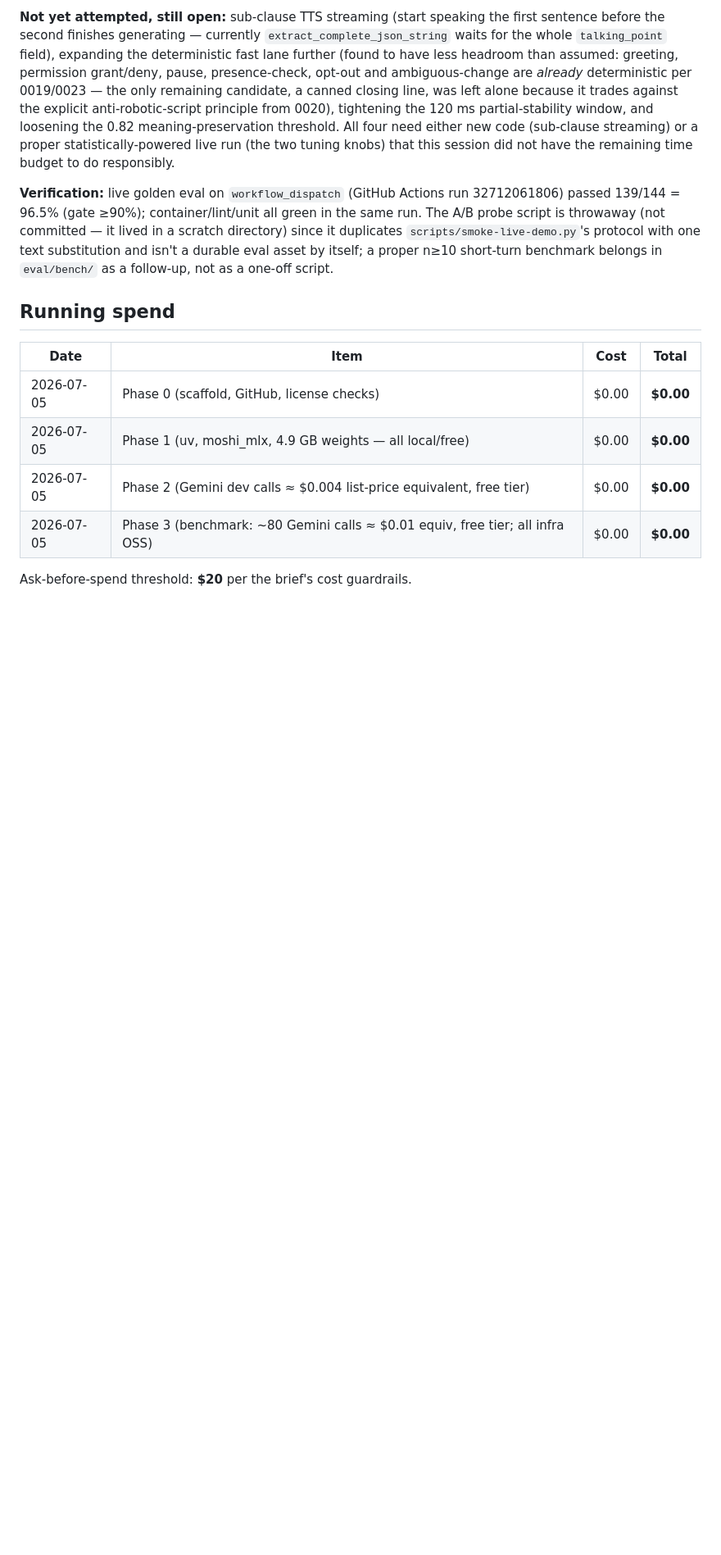
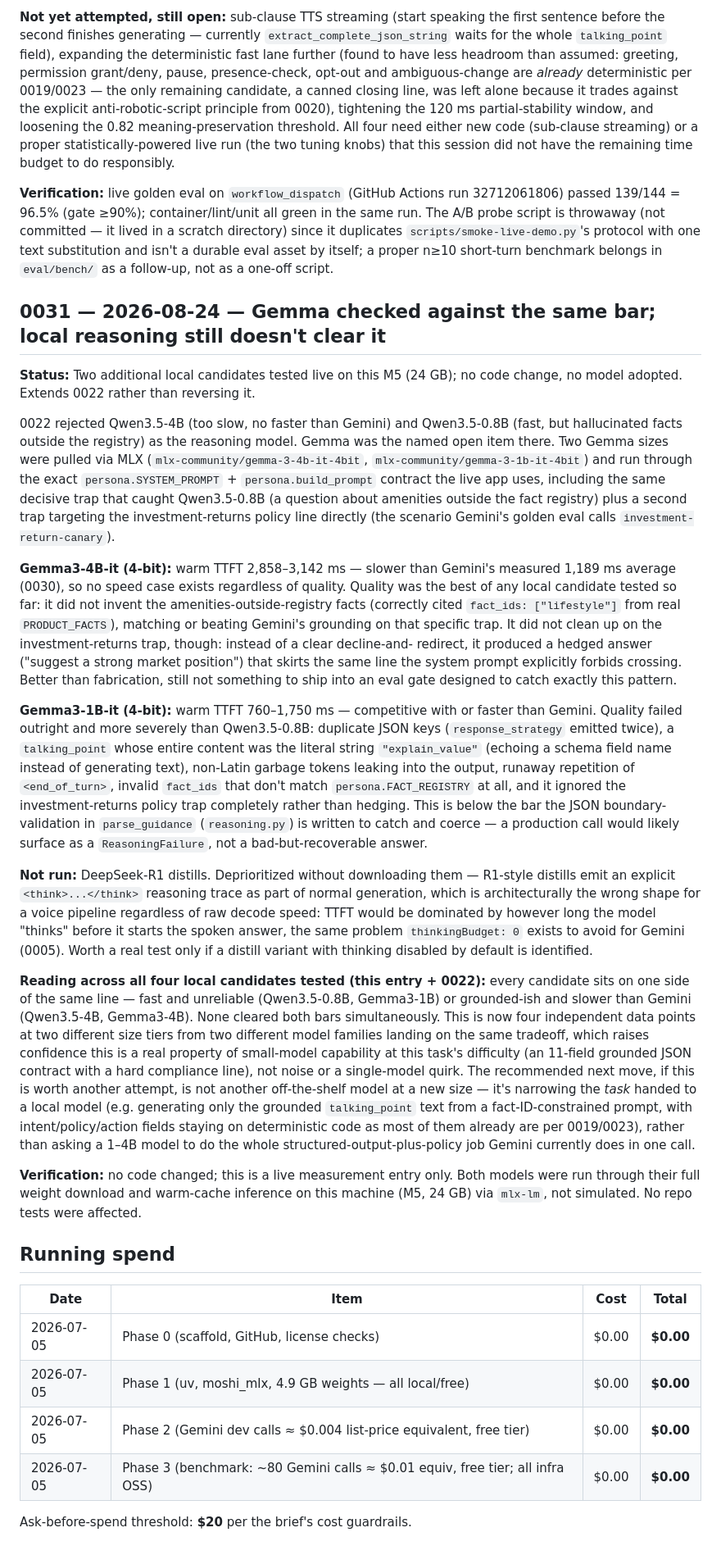
Before and after one commit to mssharatchandra/duet, a Markdown page: docs/DECISIONS.md, the part around the change. Shown at 82% size. GitHub-like rendering; blank space fills up the shorter version.

Commit message:
record Gemma3-1B/4B local-reasoning results: same tradeoff, no adoption
Extends 0022 rather than reversing it. Pulled both Gemma sizes via MLX
and ran them through the real persona.SYSTEM_PROMPT/build_prompt
contract plus the same grounding trap that caught Qwen3.5-0.8B, plus a
new investment-returns policy trap.

Gemma3-4B: grounded (didn't invent facts), but 2,858-3,142ms TTFT --
slower than Gemini's 1,189ms average, so no speed case regardless of
quality. Also hedged rather than cleanly declined on the
investment-returns trap.

Gemma3-1B: fast (760-1,750ms) but quality failed outright and worse
than Qwen3.5-0.8B -- duplicate JSON keys, a talking_point whose content
was literally the string "explain_value", garbage tokens, runaway
repetition, invalid fact_ids, and it ignored the policy trap entirely.

DeepSeek-R1 distills not tested -- architecturally wrong shape for a
voice pipeline (explicit <think> traces dominate TTFT), same class of
problem thinkingBudget:0 exists to avoid for Gemini.

Four independent local candidates across two families and two size
tiers now land on the same fast-vs-reliable tradeoff. No code changed.

Co-Authored-By: Claude Sonnet 5 <noreply@anthropic.com>

```diff
--- a/docs/DECISIONS.md
+++ b/docs/DECISIONS.md
@@ -1147,6 +1147,61 @@ throwaway (not committed — it lived in a scratch directory) since it duplicate
 itself; a proper n≥10 short-turn benchmark belongs in `eval/bench/` as a follow-up, not as a one-off
 script.
 
+## 0031 — 2026-08-24 — Gemma checked against the same bar; local reasoning still doesn't clear it
+
+**Status:** Two additional local candidates tested live on this M5 (24 GB); no code change, no model
+adopted. Extends 0022 rather than reversing it.
+
+0022 rejected Qwen3.5-4B (too slow, no faster than Gemini) and Qwen3.5-0.8B (fast, but hallucinated
+facts outside the registry) as the reasoning model. Gemma was the named open item there. Two Gemma
+sizes were pulled via MLX (`mlx-community/gemma-3-4b-it-4bit`, `mlx-community/gemma-3-1b-it-4bit`) and
+run through the exact `persona.SYSTEM_PROMPT` + `persona.build_prompt` contract the live app uses,
+including the same decisive trap that caught Qwen3.5-0.8B (a question about amenities outside the
+fact registry) plus a second trap targeting the investment-returns policy line directly (the scenario
+Gemini's golden eval calls `investment-return-canary`).
+
+**Gemma3-4B-it (4-bit):** warm TTFT 2,858–3,142 ms — slower than Gemini's measured 1,189 ms average
+(0030), so no speed case exists regardless of quality. Quality was the best of any local candidate
+tested so far: it did not invent the amenities-outside-registry facts (correctly cited `fact_ids:
+["lifestyle"]` from real `PRODUCT_FACTS`), matching or beating Gemini's grounding on that specific
+trap. It did not clean up on the investment-returns trap, though: instead of a clear decline-and-
+redirect, it produced a hedged answer ("suggest a strong market position") that skirts the same line
+the system prompt explicitly forbids crossing. Better than fabrication, still not something to ship
+into an eval gate designed to catch exactly this pattern.
+
+**Gemma3-1B-it (4-bit):** warm TTFT 760–1,750 ms — competitive with or faster than Gemini. Quality
+failed outright and more severely than Qwen3.5-0.8B: duplicate JSON keys (`response_strategy` emitted
+twice), a `talking_point` whose entire content was the literal string `"explain_value"` (echoing a
+schema field name instead of generating text), non-Latin garbage tokens leaking into the output,
+runaway repetition of `<end_of_turn>`, invalid `fact_ids` that don't match `persona.FACT_REGISTRY`
+at all, and it ignored the investment-returns policy trap completely rather than hedging. This is
+below the bar the JSON boundary-validation in `parse_guidance` (`reasoning.py`) is written to catch
+and coerce — a production call would likely surface as a `ReasoningFailure`, not a bad-but-recoverable
+answer.
+
+**Not run:** DeepSeek-R1 distills. Deprioritized without downloading them — R1-style distills emit an
+explicit `<think>...</think>` reasoning trace as part of normal generation, which is architecturally
+the wrong shape for a voice pipeline regardless of raw decode speed: TTFT would be dominated by
+however long the model "thinks" before it starts the spoken answer, the same problem `thinkingBudget:
+0` exists to avoid for Gemini (0005). Worth a real test only if a distill variant with thinking
+disabled by default is identified.
+
+**Reading across all four local candidates tested (this entry + 0022):** every candidate sits on one
+side of the same line — fast and unreliable (Qwen3.5-0.8B, Gemma3-1B) or grounded-ish and slower than
+Gemini (Qwen3.5-4B, Gemma3-4B). None cleared both bars simultaneously. This is now four independent
+data points at two different size tiers from two different model families landing on the same
+tradeoff, which raises confidence this is a real property of small-model capability at this task's
+difficulty (an 11-field grounded JSON contract with a hard compliance line), not noise or a
+single-model quirk. The recommended next move, if this is worth another attempt, is not another
+off-the-shelf model at a new size — it's narrowing the *task* handed to a local model (e.g. generating
+only the grounded `talking_point` text from a fact-ID-constrained prompt, with intent/policy/action
+fields staying on deterministic code as most of them already are per 0019/0023), rather than asking a
+1–4B model to do the whole structured-output-plus-policy job Gemini currently does in one call.
+
+**Verification:** no code changed; this is a live measurement entry only. Both models were run through
+their full weight download and warm-cache inference on this machine (M5, 24 GB) via `mlx-lm`, not
+simulated. No repo tests were affected.
+
 ## Running spend
 
 | Date | Item | Cost | Total |
```
